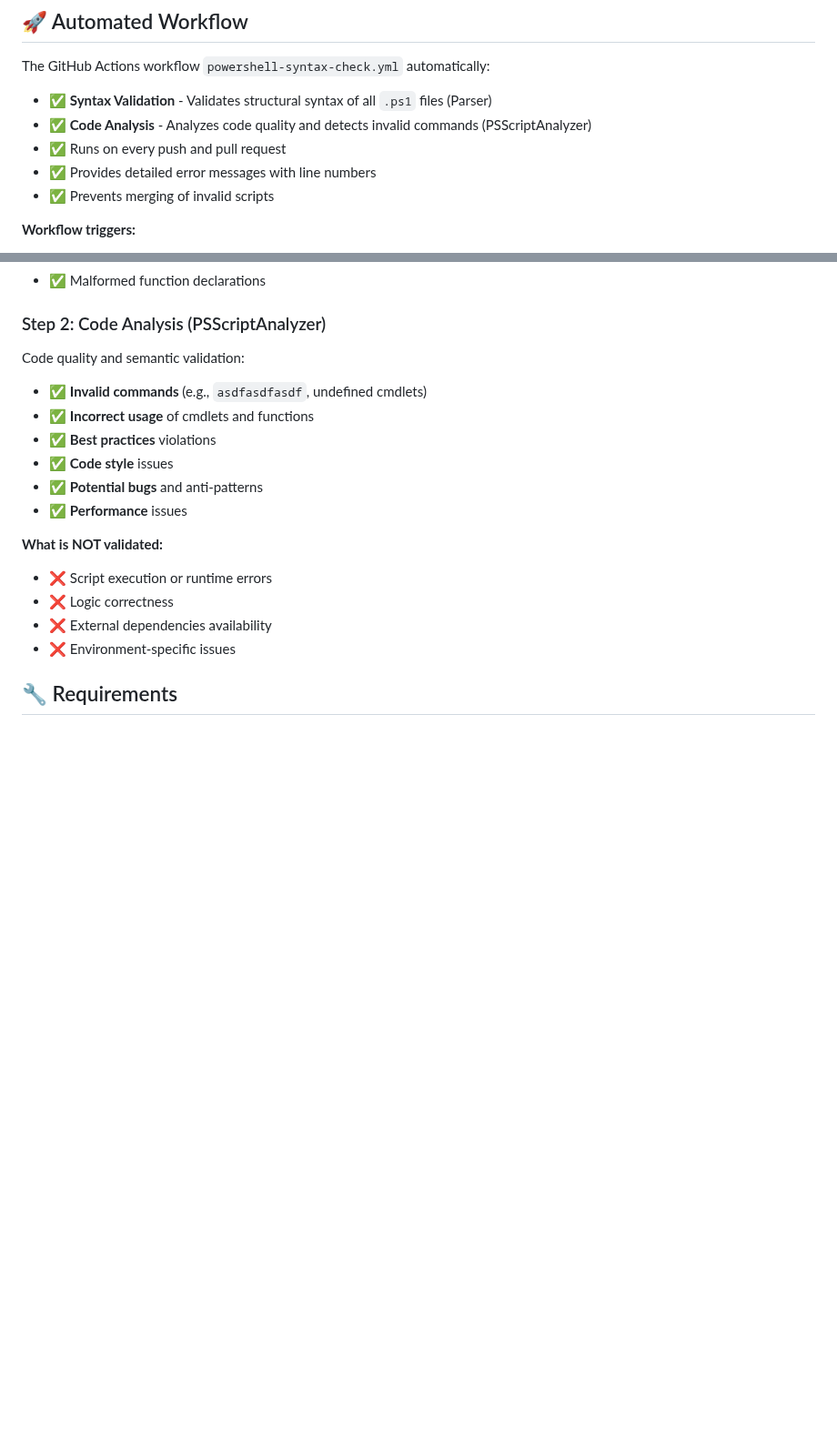
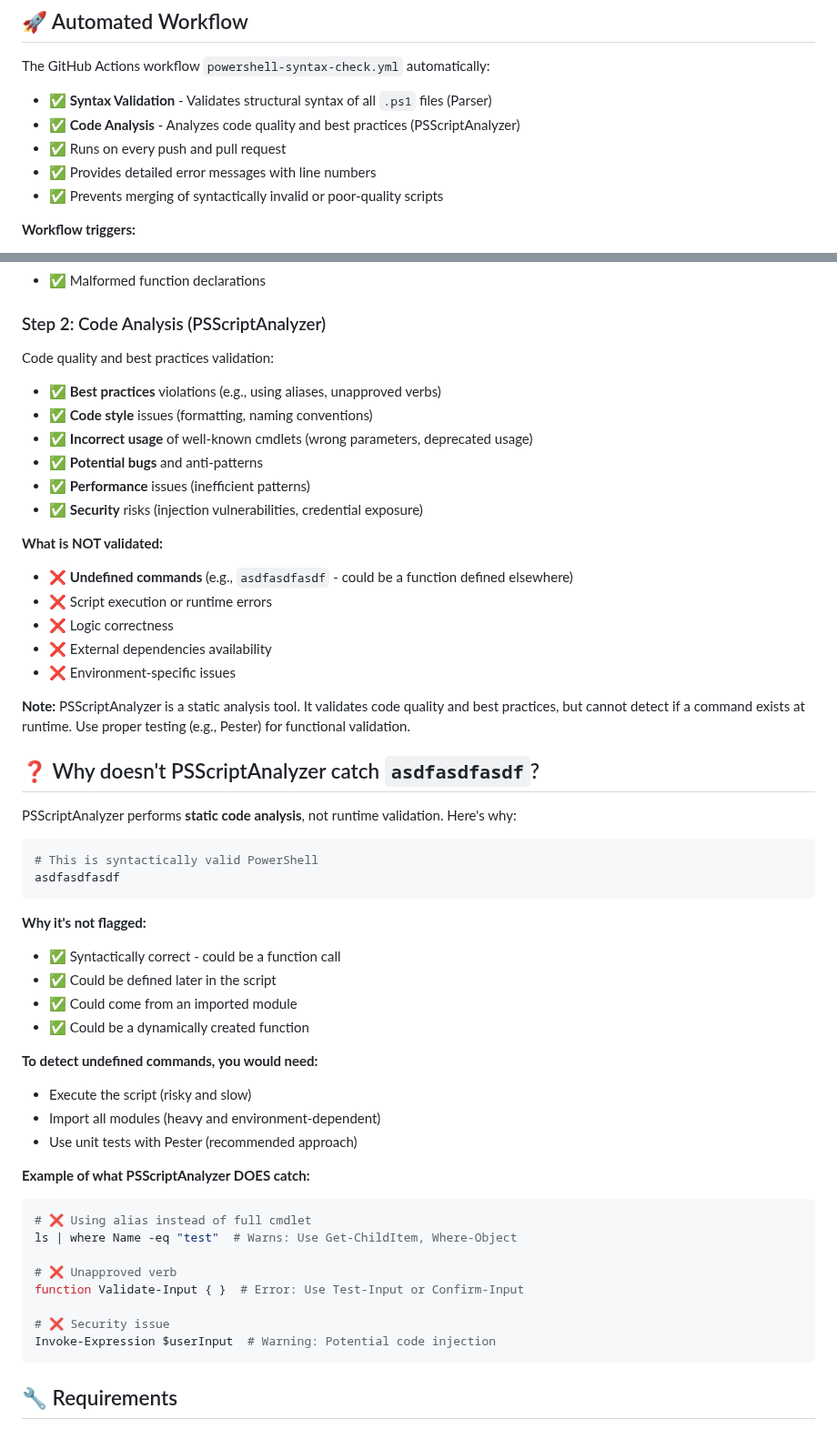
Before and after one commit to hidry/Tools, a Markdown page: .github/TESTING.md, 2 parts joined by grey strips. Shown at 91% size. Drawn GitHub-style; blank space fills up the shorter version.

Commit message:
Fix TESTING.md documentation about PSScriptAnalyzer limitations
- Clarify that PSScriptAnalyzer is a static analysis tool
- Remove misleading claim that it detects "invalid commands" like asdfasdfasdf
- Explain why PSScriptAnalyzer cannot detect undefined commands
- Add section explaining the difference between syntax and semantic validation
- Provide examples of what PSScriptAnalyzer actually catches (aliases, unapproved verbs, security issues)
- Document that Pester tests are needed for runtime command validation

PSScriptAnalyzer validates code quality and best practices, but cannot
determine if a command exists without executing the script or importing
all modules. This is a fundamental limitation of static analysis.

````diff
--- a/.github/TESTING.md
+++ b/.github/TESTING.md
@@ -7,10 +7,10 @@ This repository includes automated validation for all PowerShell scripts using s
 The GitHub Actions workflow `powershell-syntax-check.yml` automatically:
 
 - ✅ **Syntax Validation** - Validates structural syntax of all `.ps1` files (Parser)
-- ✅ **Code Analysis** - Analyzes code quality and detects invalid commands (PSScriptAnalyzer)
+- ✅ **Code Analysis** - Analyzes code quality and best practices (PSScriptAnalyzer)
 - ✅ Runs on every push and pull request
 - ✅ Provides detailed error messages with line numbers
-- ✅ Prevents merging of invalid scripts
+- ✅ Prevents merging of syntactically invalid or poor-quality scripts
 
 **Workflow triggers:**
 - Push to any branch (when `.ps1` files are modified)
@@ -89,19 +89,54 @@ Structural syntax checking:
 - ✅ Malformed function declarations
 
 ### Step 2: Code Analysis (PSScriptAnalyzer)
-Code quality and semantic validation:
-- ✅ **Invalid commands** (e.g., `asdfasdfasdf`, undefined cmdlets)
-- ✅ **Incorrect usage** of cmdlets and functions
-- ✅ **Best practices** violations
-- ✅ **Code style** issues
+Code quality and best practices validation:
+- ✅ **Best practices** violations (e.g., using aliases, unapproved verbs)
+- ✅ **Code style** issues (formatting, naming conventions)
+- ✅ **Incorrect usage** of well-known cmdlets (wrong parameters, deprecated usage)
 - ✅ **Potential bugs** and anti-patterns
-- ✅ **Performance** issues
+- ✅ **Performance** issues (inefficient patterns)
+- ✅ **Security** risks (injection vulnerabilities, credential exposure)
 
 **What is NOT validated:**
+- ❌ **Undefined commands** (e.g., `asdfasdfasdf` - could be a function defined elsewhere)
 - ❌ Script execution or runtime errors
 - ❌ Logic correctness
 - ❌ External dependencies availability
 - ❌ Environment-specific issues
+
+**Note:** PSScriptAnalyzer is a static analysis tool. It validates code quality and best practices, but cannot detect if a command exists at runtime. Use proper testing (e.g., Pester) for functional validation.
+
+## ❓ Why doesn't PSScriptAnalyzer catch `asdfasdfasdf`?
+
+PSScriptAnalyzer performs **static code analysis**, not runtime validation. Here's why:
+
+```powershell
+# This is syntactically valid PowerShell
+asdfasdfasdf
+```
+
+**Why it's not flagged:**
+- ✅ Syntactically correct - could be a function call
+- ✅ Could be defined later in the script
+- ✅ Could come from an imported module
+- ✅ Could be a dynamically created function
+
+**To detect undefined commands, you would need:**
+- Execute the script (risky and slow)
+- Import all modules (heavy and environment-dependent)
+- Use unit tests with Pester (recommended approach)
+
+**Example of what PSScriptAnalyzer DOES catch:**
+```powershell
+# ❌ Using alias instead of full cmdlet
+ls | where Name -eq "test"  # Warns: Use Get-ChildItem, Where-Object
+
+# ❌ Unapproved verb
+function Validate-Input { }  # Error: Use Test-Input or Confirm-Input
+
+# ❌ Security issue
+Invoke-Expression $userInput  # Warning: Potential code injection
+```
 
 ## 🔧 Requirements
 
````
